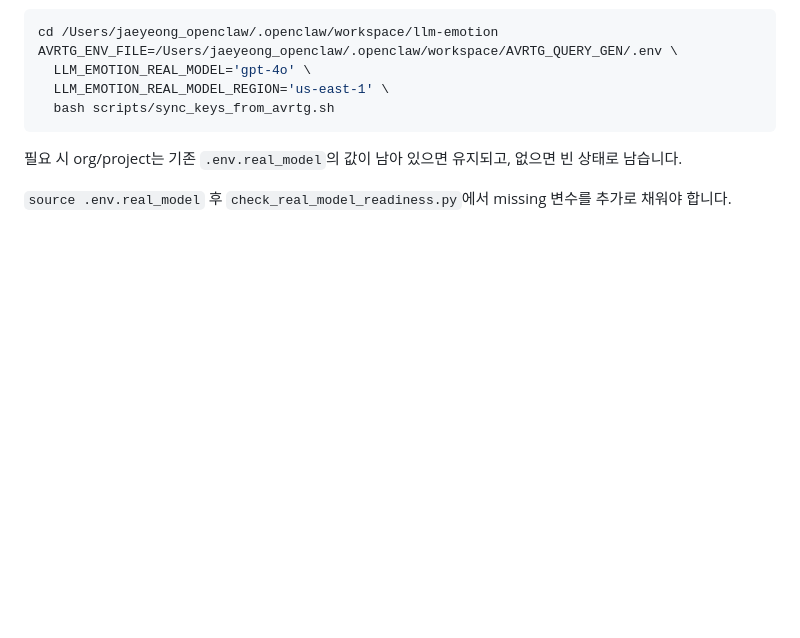
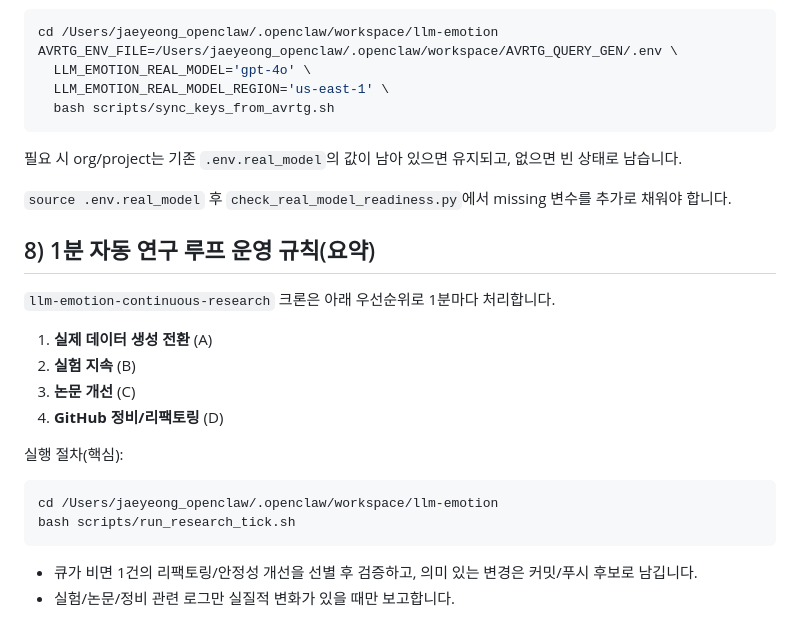
Before and after one commit to Jaeyeong-CHOI/llm-emotion, a Markdown page: docs/ENV_SETUP_AND_CRON_FIX.md, the part around the change. GitHub-like rendering; blank space fills up the shorter version.

Commit message:
docs: sync continuous research loop operation order

````diff
--- a/docs/ENV_SETUP_AND_CRON_FIX.md
+++ b/docs/ENV_SETUP_AND_CRON_FIX.md
@@ -125,3 +125,22 @@ AVRTG_ENV_FILE=/Users/jaeyeong_openclaw/.openclaw/workspace/AVRTG_QUERY_GEN/.env
 필요 시 org/project는 기존 `.env.real_model`의 값이 남아 있으면 유지되고, 없으면 빈 상태로 남습니다.
 
 `source .env.real_model` 후 `check_real_model_readiness.py`에서 missing 변수를 추가로 채워야 합니다.
+
+## 8) 1분 자동 연구 루프 운영 규칙(요약)
+`llm-emotion-continuous-research` 크론은 아래 우선순위로 1분마다 처리합니다.
+
+1. **실제 데이터 생성 전환** (A)
+2. **실험 지속** (B)
+3. **논문 개선** (C)
+4. **GitHub 정비/리팩토링** (D)
+
+실행 절차(핵심):
+
+```bash
+cd /Users/jaeyeong_openclaw/.openclaw/workspace/llm-emotion
+bash scripts/run_research_tick.sh
+```
+
+- 큐가 비면 1건의 리팩토링/안정성 개선을 선별 후 검증하고,
+  의미 있는 변경은 커밋/푸시 후보로 남깁니다.
+- 실험/논문/정비 관련 로그만 실질적 변화가 있을 때만 보고합니다.
````
